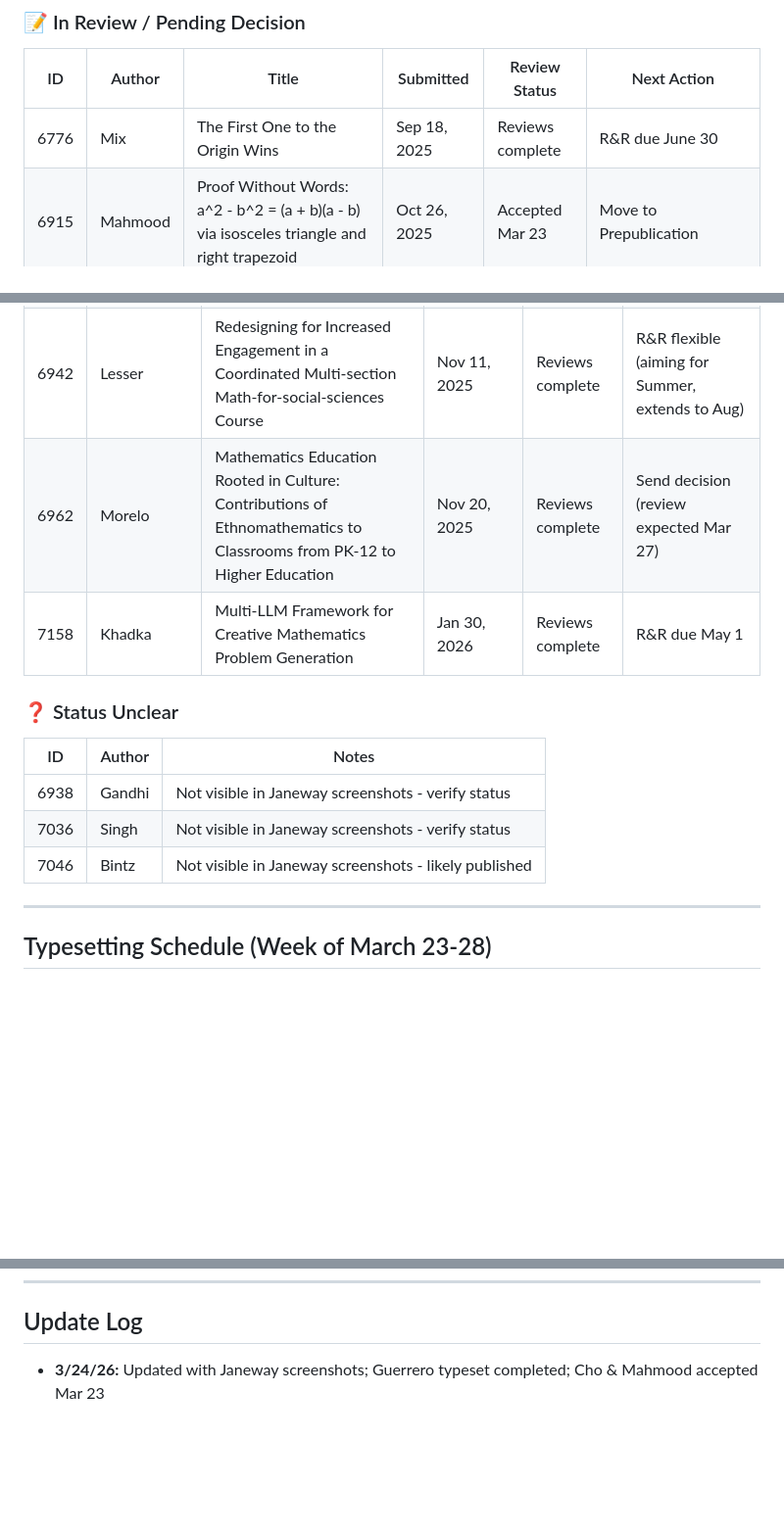
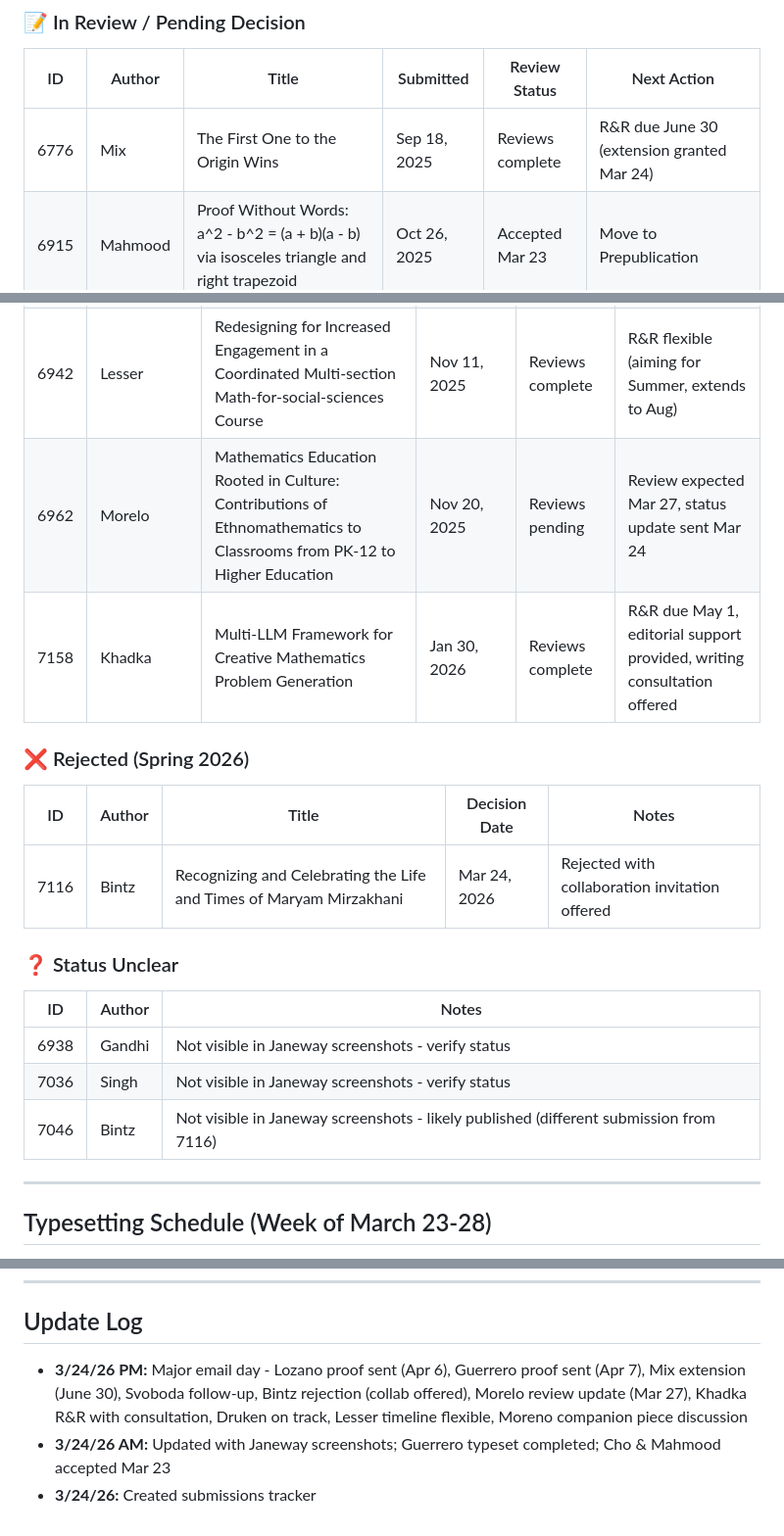
Before and after one commit to OhioMathTeacher/Ohio-Journal-of-School-Mathematics, a Markdown page: SUBMISSIONS-STATUS.md, 3 parts joined by grey strips. Shown at 98% size. Drawn GitHub-style; blank space fills up the shorter version.

Commit message:
Update submission statuses: Add Bintz rejection, confirm Druken on track, update Morelo/Mix/Svoboda timelines

```diff
--- a/SUBMISSIONS-STATUS.md
+++ b/SUBMISSIONS-STATUS.md
@@ -22,7 +22,7 @@
 ### 📝 In Review / Pending Decision
 | ID | Author | Title | Submitted | Review Status | Next Action |
 |----|--------|-------|-----------|---------------|-------------|
-| 6776 | Mix | The First One to the Origin Wins | Sep 18, 2025 | Reviews complete | R&R due June 30 |
+| 6776 | Mix | The First One to the Origin Wins | Sep 18, 2025 | Reviews complete | R&R due June 30 (extension granted Mar 24) |
 | 6915 | Mahmood | Proof Without Words: a^2 - b^2 = (a + b)(a - b) via isosceles triangle and right trapezoid | Oct 26, 2025 | Accepted Mar 23 | Move to Prepublication |
 | 7112 | Hastings | How Preservice Teachers' Confidence is Impacted by a Geometry Course | Jan 25, 2026 | Reviews pending | Status update sent Mar 23, awaiting external reviews |
 
@@ -52,15 +52,20 @@
 | 6579 | Nurnberger-Haag | Big Ideas of Math: What They Are and How to Help Our Students Own Them | Jul 30, 2024 | Complex revision history | Check status, clarify next steps |
 | 6932 | Svoboda | Silent geometry, talkink roots | Nov 5, 2025 | Reviews complete | R&R due Feb 15 (OVERDUE), follow-up sent Mar 24 |
 | 6942 | Lesser | Redesigning for Increased Engagement in a Coordinated Multi-section Math-for-social-sciences Course | Nov 11, 2025 | Reviews complete | R&R flexible (aiming for Summer, extends to Aug) |
-| 6962 | Morelo | Mathematics Education Rooted in Culture: Contributions of Ethnomathematics to Classrooms from PK-12 to Higher Education | Nov 20, 2025 | Reviews complete | Send decision (review expected Mar 27) |
-| 7158 | Khadka | Multi-LLM Framework for Creative Mathematics Problem Generation | Jan 30, 2026 | Reviews complete | R&R due May 1 |
+| 6962 | Morelo | Mathematics Education Rooted in Culture: Contributions of Ethnomathematics to Classrooms from PK-12 to Higher Education | Nov 20, 2025 | Reviews pending | Review expected Mar 27, status update sent Mar 24 |
+| 7158 | Khadka | Multi-LLM Framework for Creative Mathematics Problem Generation | Jan 30, 2026 | Reviews complete | R&R due May 1, editorial support provided, writing consultation offered |
+
+### ❌ Rejected (Spring 2026)
+| ID | Author | Title | Decision Date | Notes |
+|----|--------|-------|---------------|-------|
+| 7116 | Bintz | Recognizing and Celebrating the Life and Times of Maryam Mirzakhani | Mar 24, 2026 | Rejected with collaboration invitation offered |
 
 ### ❓ Status Unclear
 | ID | Author | Notes |
 |----|--------|-------|
 | 6938 | Gandhi | Not visible in Janeway screenshots - verify status |
 | 7036 | Singh | Not visible in Janeway screenshots - verify status |
-| 7046 | Bintz | Not visible in Janeway screenshots - likely published |
+| 7046 | Bintz | Not visible in Janeway screenshots - likely published (different submission from 7116) |
 
 ---
 
@@ -99,4 +104,6 @@
 ---
 
 ## Update Log
-- **3/24/26:** Updated with Janeway screenshots; Guerrero typeset completed; Cho & Mahmood accepted Mar 23
+- **3/24/26 PM:** Major email day - Lozano proof sent (Apr 6), Guerrero proof sent (Apr 7), Mix extension (June 30), Svoboda follow-up, Bintz rejection (collab offered), Morelo review update (Mar 27), Khadka R&R with consultation, Druken on track, Lesser timeline flexible, Moreno companion piece discussion
+- **3/24/26 AM:** Updated with Janeway screenshots; Guerrero typeset completed; Cho & Mahmood accepted Mar 23
+- **3/24/26:** Created submissions tracker
```
Also changed, not shown: other parts of SUBMISSIONS-STATUS.md (+1 -1 lines).
